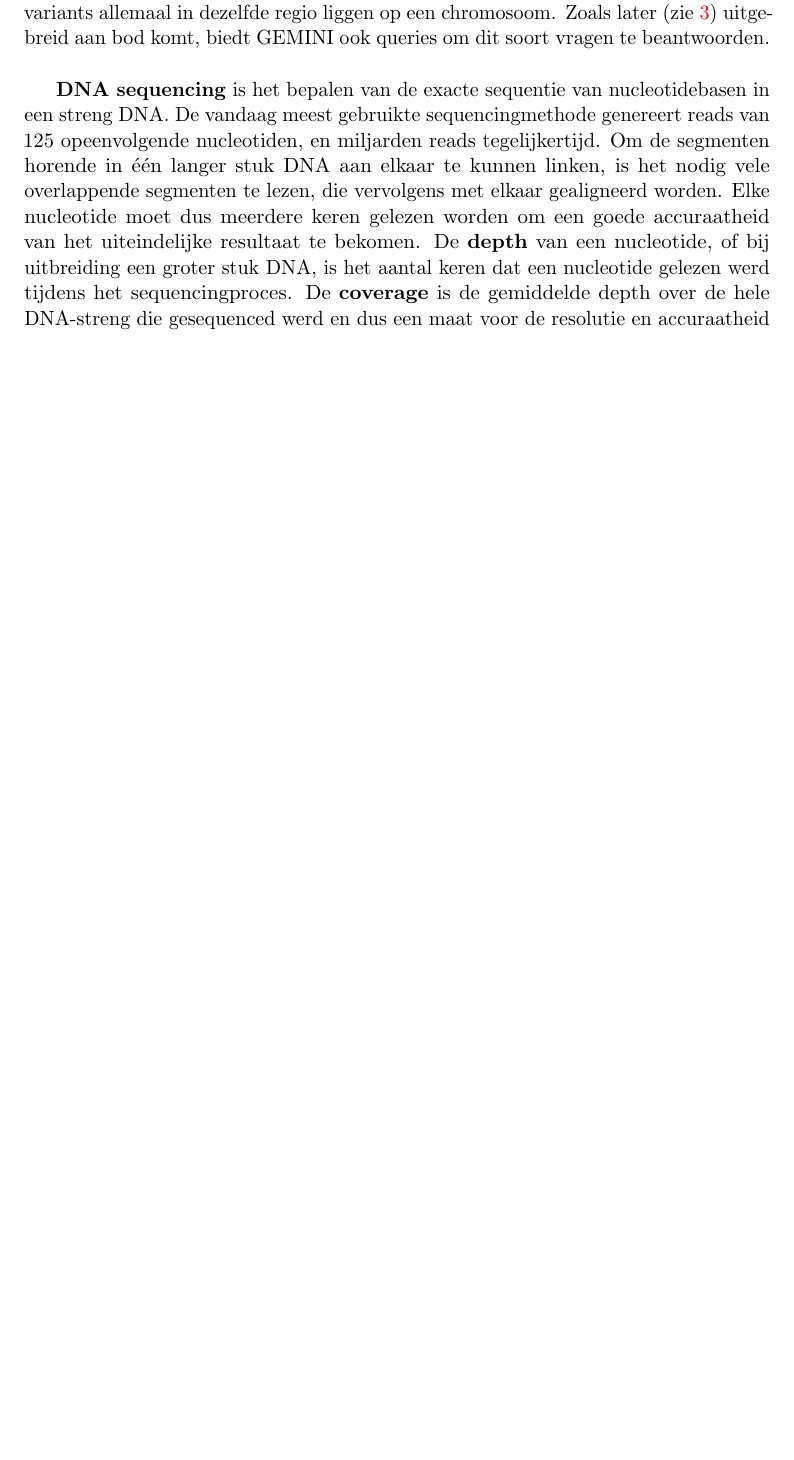
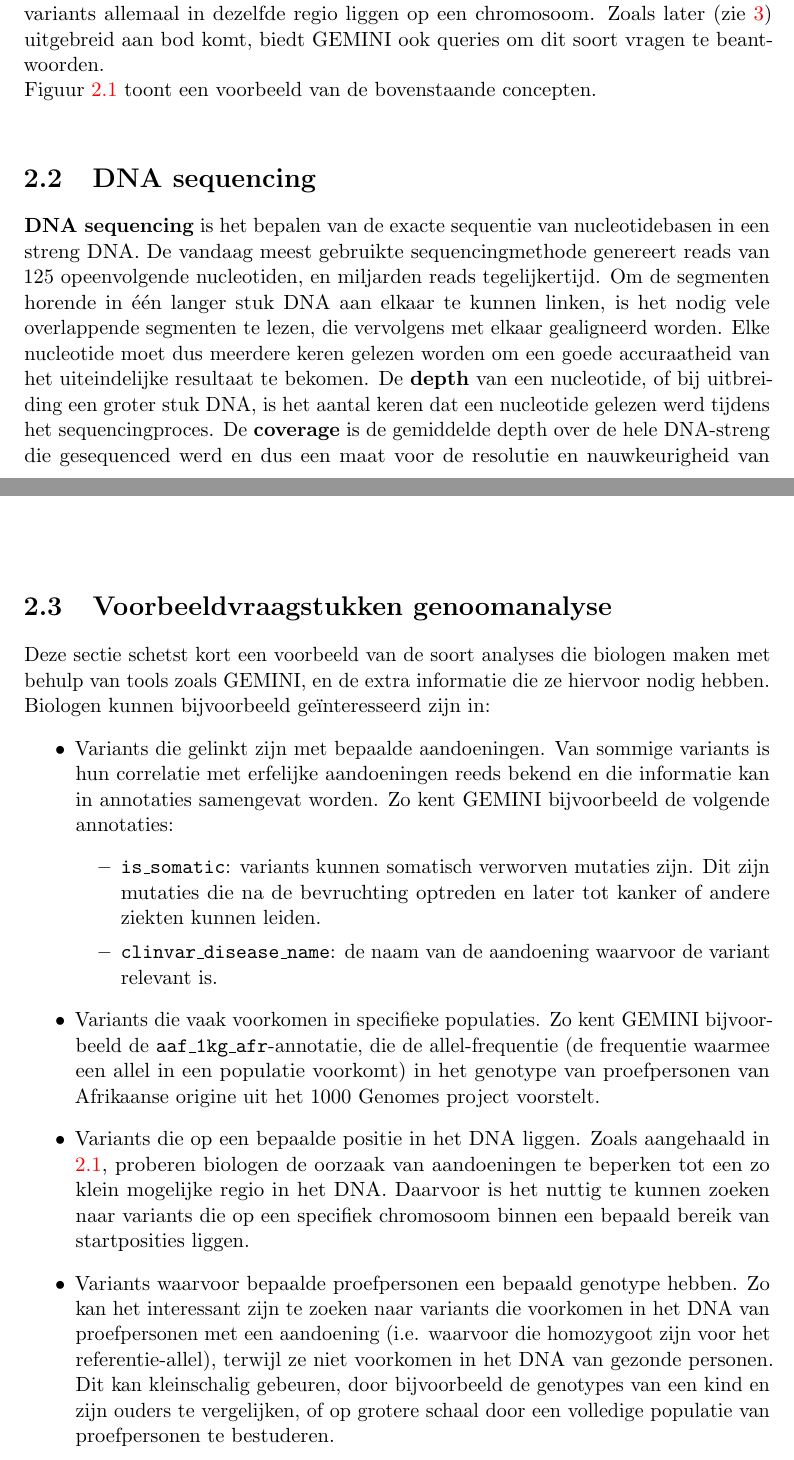
Before and after one commit to bgossele/zesis, a LaTeX thesis (thesis.tex, which reads dna_intro.tex): part of page 12 of 69 before the commit and two parts of pages 12 and 14 of 69 after it, the two joined at a grey line, cut so that both start at the same text, the shorter picture padded with empty space. Compiled offline with pdfLaTeX.

Commit message:
vb-vragen genoomanalyse

```diff
--- a/dna_intro.tex
+++ b/dna_intro.tex
@@ -16,4 +19,3 @@ Een laatste essentieel biologisch concept is een \textbf{variant} of \textit{sin
 \item Homozygoot voor het alternatief allel zijn, wanneer het genotype bestaat uit 2x het alternatieve allel.
 \item Heterozygoot zijn, wanneer het genotype bestaat uit 1x het referentie-allel en 1x het alternatieve allel.
 \end{itemize}
-Variants zijn zeer belangrijk voor analyse van erfelijke aandoeningen: een nauwe overerving van zowel bepaalde variants als een bepaald fenotype kan de mogelijke locatie van een gen dat een aandoening veroorzaakt reduceren tot een regio op een chromosoom van slechts enkele gensequenties. Die kunnen dan nader onderzocht worden op hun structuur en functie om te bepalen welk gen verantwoordelijk is voor het gemuteerde fenotype. Relevante vragen voor biologen zijn dus welke variants voorkomen bij alle (of veel) individuen met eenzelfde fenotype, en nadien welke variants allemaal in dezelfde regio liggen op een chromosoom. Zoals later (zie \ref{gemini_beschrijving}) uitgebreid aan bod komt, biedt GEMINI ook queries om dit soort vragen te beantwoorden.\\
@@ -23,6 +24,10 @@ Variants zijn zeer belangrijk voor analyse van erfelijke aandoeningen: een nauwe
 \caption{Een sequentie uit het DNA van 2 personen. De sequentie ligt op dezelfde locatie op het chromosoom bij beide personen, maar verschilt 1 nucleotide tussen de twee personen. De sequentie is dus een \textit{single nucleotide polymorphism} of \textit{variant}. Beide personen hebben ook twee allelen voor de variant. Persoon A is homozygoot, persoon B heterozygoot \cite{chrom_clipart}.}
 \label{chrom_schema}
 \end{figure}
+Variants zijn zeer belangrijk voor analyse van erfelijke aandoeningen: een nauwe overerving van zowel bepaalde variants als een bepaald fenotype kan de mogelijke locatie van een gen dat een aandoening veroorzaakt reduceren tot een regio op een chromosoom van slechts enkele gensequenties. Die kunnen dan nader onderzocht worden op hun structuur en functie om te bepalen welk gen verantwoordelijk is voor het gemuteerde fenotype. Relevante vragen voor biologen zijn dus welke variants voorkomen bij alle (of veel) individuen met eenzelfde fenotype, en nadien welke variants allemaal in dezelfde regio liggen op een chromosoom. Zoals later (zie \ref{gemini_beschrijving}) uitgebreid aan bod komt, biedt GEMINI ook queries om dit soort vragen te beantwoorden.\\
+Figuur \ref{chrom_schema} toont een voorbeeld van de bovenstaande concepten.\\
 
-\textbf{DNA sequencing} is het bepalen van de exacte sequentie van nucleotidebasen in een streng DNA. De vandaag meest gebruikte sequencingmethode genereert reads van 125 opeenvolgende nucleotiden, en miljarden reads tegelijkertijd. Om de segmenten horende in \'e\'en langer stuk DNA aan elkaar te kunnen linken, is het nodig vele overlappende segmenten te lezen, die vervolgens met elkaar gealigneerd worden. Elke nucleotide moet dus meerdere keren gelezen worden om een goede accuraatheid van het uiteindelijke resultaat te bekomen. De \textbf{depth} van een nucleotide, of bij uitbreiding een groter stuk DNA, is het aantal keren dat een nucleotide gelezen werd tijdens het sequencingproces. De \textbf{coverage} is de gemiddelde depth over de hele DNA-streng die gesequenced werd en dus een maat voor de resolutie en accuraatheid van het sequencingproces. De uiteindelijke sequencedata worden vaak opgeslagen in SAM-files (of BAM, het binaire equivalent) en het is op basis hiervan dat \textbf{variant calling} gebeurt: het bepalen welk genotype een proefpersoon precies heeft voor een variant.\\
+\section{DNA sequencing}
+
+\textbf{DNA sequencing} is het bepalen van de exacte sequentie van nucleotidebasen in een streng DNA. De vandaag meest gebruikte sequencingmethode genereert reads van 125 opeenvolgende nucleotiden, en miljarden reads tegelijkertijd. Om de segmenten horende in \'e\'en langer stuk DNA aan elkaar te kunnen linken, is het nodig vele overlappende segmenten te lezen, die vervolgens met elkaar gealigneerd worden. Elke nucleotide moet dus meerdere keren gelezen worden om een goede accuraatheid van het uiteindelijke resultaat te bekomen. De \textbf{depth} van een nucleotide, of bij uitbreiding een groter stuk DNA, is het aantal keren dat een nucleotide gelezen werd tijdens het sequencingproces. De \textbf{coverage} is de gemiddelde depth over de hele DNA-streng die gesequenced werd en dus een maat voor de resolutie en nauwkeurigheid van het sequencingproces. De uiteindelijke sequencedata worden vaak opgeslagen in SAM-files (of BAM, het binaire equivalent) en het is op basis hiervan dat \textbf{variant calling} gebeurt: het bepalen welk genotype een proefpersoon precies heeft voor een variant.\\
 De resultaten van het variant-callingproces worden opgeslagen in \textbf{VCF}-bestanden (Variant Call Format). Het VCF-formaat bevat naast meta-informatie een lijn voor elke geobserveerde variant, met daarin optioneel informatie over het genotype van \'e\'en of meerdere proefpersonen.\\
@@ -30 +35,15 @@ In onderzoek naar het DNA van proefpersonen is ook nog andere informatie van tel
 
+\section{Voorbeeldvraagstukken genoomanalyse}
+
+Deze sectie schetst kort een voorbeeld van de soort analyses die biologen maken met behulp van tools zoals GEMINI, en de extra informatie die ze hiervoor nodig hebben.\\
+Biologen kunnen bijvoorbeeld ge\"interesseerd zijn in:
+\begin{itemize}
+\item Variants die gelinkt zijn met bepaalde aandoeningen. Van sommige variants is hun correlatie met erfelijke aandoeningen reeds bekend en die informatie kan in annotaties samengevat worden. Zo kent GEMINI bijvoorbeeld de volgende annotaties:
+\begin{itemize}
+\item \texttt{is\_somatic}: variants kunnen somatisch verworven mutaties zijn. Dit zijn mutaties die na de bevruchting optreden en later tot kanker of andere ziekten kunnen leiden.
+\item \texttt{clinvar\_disease\_name}: de naam van de aandoening waarvoor de variant relevant is.
+\end{itemize}
+\item Variants die vaak voorkomen in specifieke populaties. Zo kent GEMINI bijvoorbeeld de \texttt{aaf\_1kg\_afr}-annotatie, die de allel-frequentie (de frequentie waarmee een allel in een populatie voorkomt) in het genotype van proefpersonen van Afrikaanse origine uit het 1000 Genomes project voorstelt.
+\item Variants die op een bepaalde positie in het DNA liggen. Zoals aangehaald in \ref{bio_intro}, proberen biologen de oorzaak van aandoeningen te beperken tot een zo klein mogelijke regio in het DNA. Daarvoor is het nuttig te kunnen zoeken naar variants die op een specifiek chromosoom binnen een bepaald bereik van startposities liggen.
+\item Variants waarvoor bepaalde proefpersonen een bepaald genotype hebben. Zo kan het interessant zijn te zoeken naar variants die voorkomen in het DNA van proefpersonen met een aandoening (i.e. waarvoor die homozygoot zijn voor het referentie-allel), terwijl ze niet voorkomen in het DNA van gezonde personen. Dit kan kleinschalig gebeuren, door bijvoorbeeld de genotypes van een kind en zijn ouders te vergelijken, of op grotere schaal door een volledige populatie van proefpersonen te bestuderen.
+\end{itemize}
```
Also changed, not shown: achtergrond_datastores.tex (+1 -1 lines), afbeeldingen/chrom_schema.png, dna_intro.tex (11 more changed lines).
